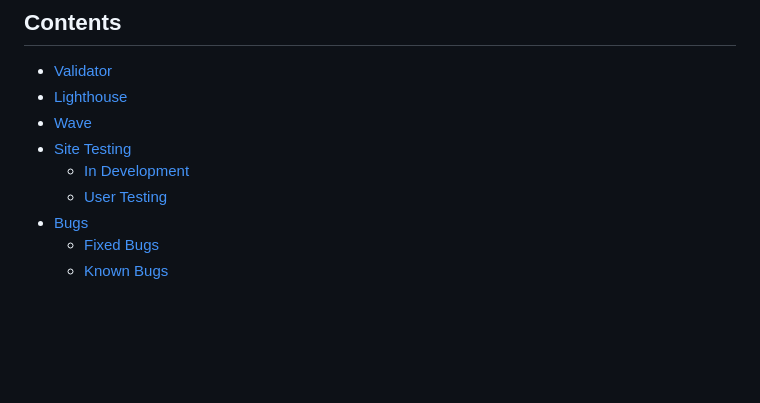
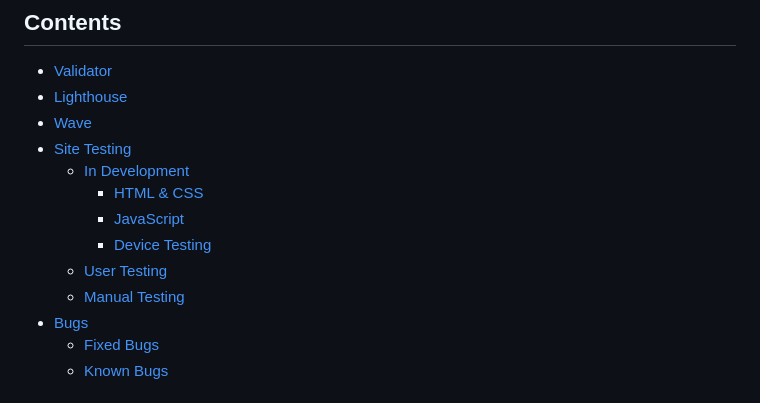
Before and after one commit to KyleMardell/quiz-crunch, a Markdown page: TESTING.md, the part around one of its changes. Rendered like a GitHub page; blank space fills up the shorter version.

Commit message:
Add to table of contents in TESTING file

```diff
--- a/TESTING.md
+++ b/TESTING.md
@@ -10,7 +10,11 @@ The site was deployed to GitHub Pages early in development to initially check th
 - [Wave](#wave)
 - [Site Testing](#site-testing)
     - [In Development](#testing-in-development)
+        - [HTML & CSS](#html--css)
+        - [JavaScript](#javascript)
+        - [Device Testing](#device-testing)
     - [User Testing](#user-testing)
+    - [Manual Testing](#manual-testing)
 - [Bugs](#bugs)
     - [Fixed Bugs](#fixed-in-development)
     - [Known Bugs](#known-bugs)
```
Also changed, not shown: other parts of TESTING.md (+8 -8 lines).
